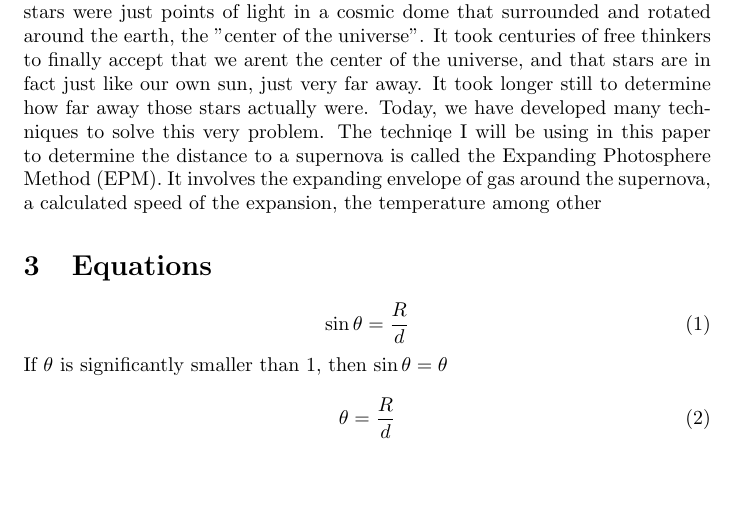
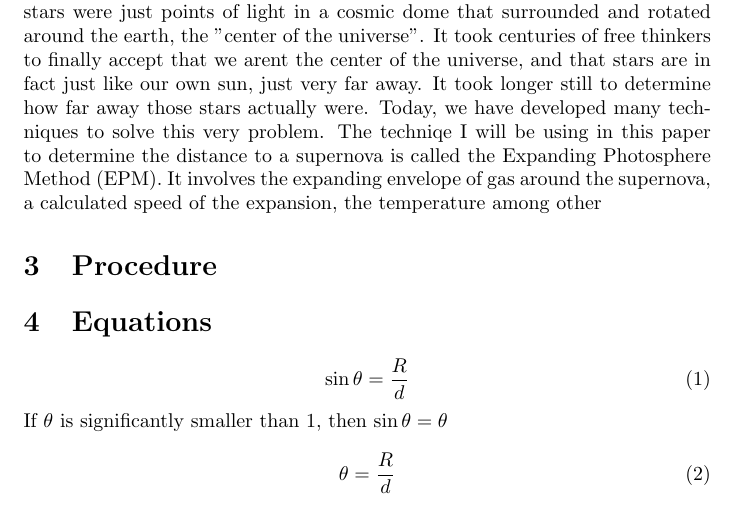
Before and after one commit to AugustChildress/ICP_Analysis, a LaTeX document (Main/LaTeX/ICP_Analysis.tex): part of page 1 of 2, cut so that both start at the same text, the shorter picture padded with empty space. Compiled offline with pdfLaTeX.

Commit message:
created procedure section

```diff
--- a/Main/LaTeX/ICP_Analysis.tex
+++ b/Main/LaTeX/ICP_Analysis.tex
@@ -15,6 +15,8 @@
 \section{Introduction}
 \input{introduction}
 
+\section{Procedure}
+
 \section{Equations}
 \input{eqns}
 
```
Also changed, not shown: Main/LaTeX/procedure.tex (added).
